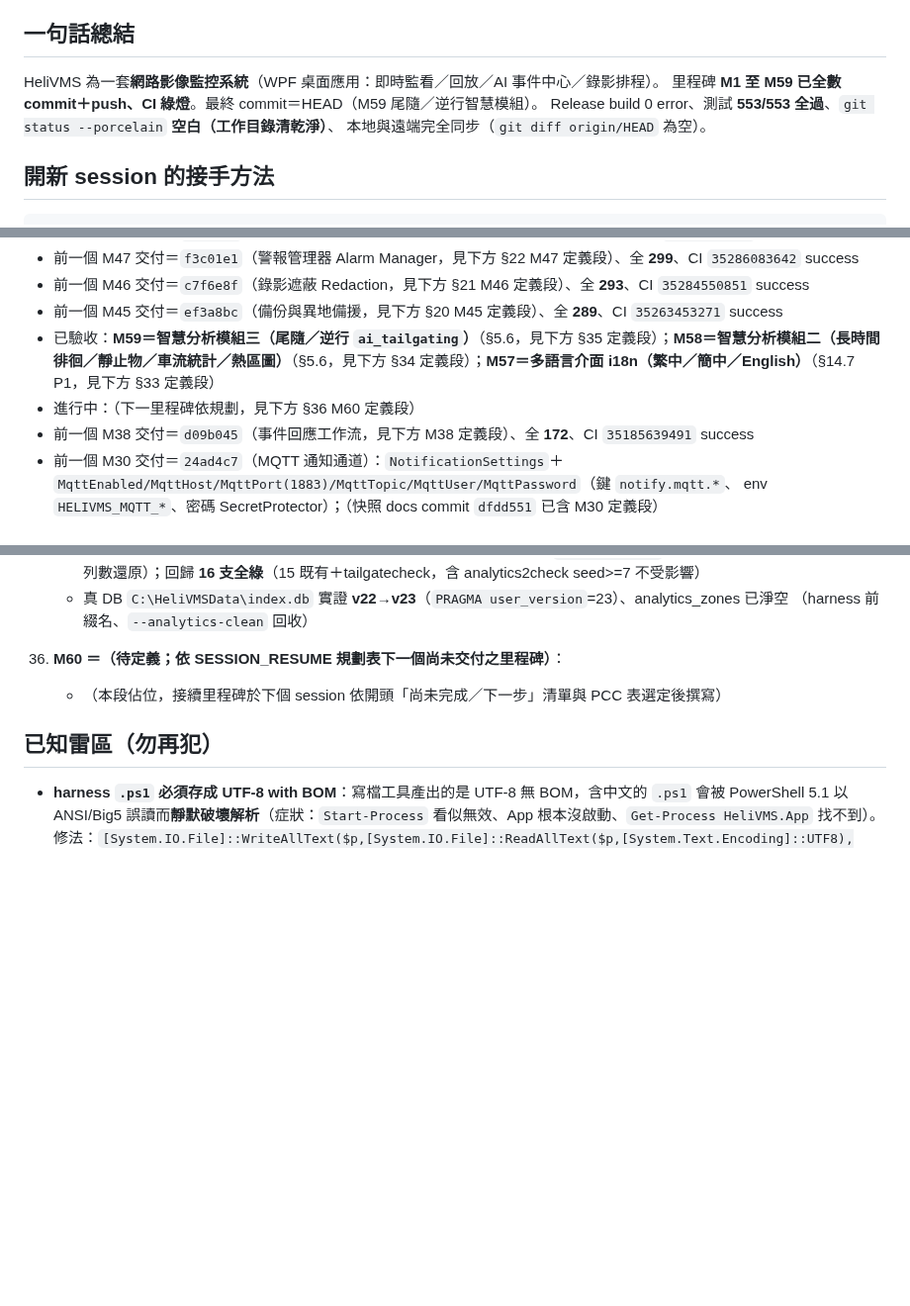
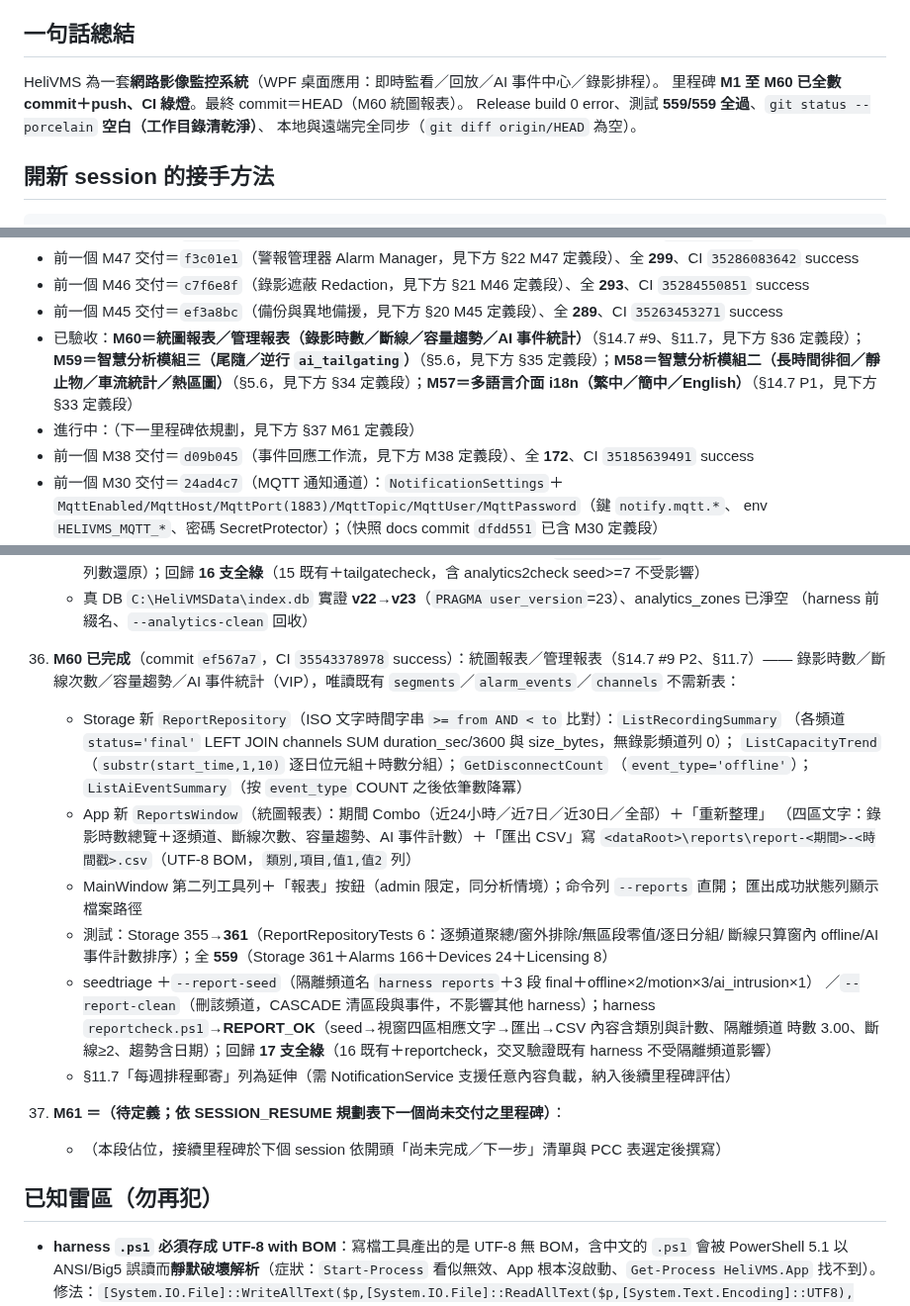
Before and after one commit to js0935/HeliVMS, a Markdown page: docs/SESSION_RESUME.md, 3 parts joined by grey strips. Shown at 99% size. Rendered like a GitHub page; blank space fills up the shorter version.

Commit message:
docs：M60 snapshot——HEAD ef567a7；559/559；CI 35543378978；REPORT_OK＋回歸17支全綠

```diff
--- a/docs/SESSION_RESUME.md
+++ b/docs/SESSION_RESUME.md
@@ -6,8 +6,8 @@
 
 ## 一句話總結
 HeliVMS 為一套**網路影像監控系統**（WPF 桌面應用：即時監看／回放／AI 事件中心／錄影排程）。
-里程碑 **M1 至 M59 已全數 commit＋push、CI 綠燈**。最終 commit＝HEAD（M59 尾隨／逆行智慧模組）。
-Release build 0 error、測試 **553/553 全過**、`git status --porcelain` **空白（工作目錄清乾淨）**、
+里程碑 **M1 至 M60 已全數 commit＋push、CI 綠燈**。最終 commit＝HEAD（M60 統圖報表）。
+Release build 0 error、測試 **559/559 全過**、`git status --porcelain` **空白（工作目錄清乾淨）**、
 本地與遠端完全同步（`git diff origin/HEAD` 為空）。
 
 ## 開新 session 的接手方法
@@ -36,8 +37,8 @@ gh run list -L 3              # 預期全部 success
 - 前一個 M47 交付＝`f3c01e1`（警報管理器 Alarm Manager，見下方 §22 M47 定義段）、全 **299**、CI `35286083642` success
 - 前一個 M46 交付＝`c7f6e8f`（錄影遮蔽 Redaction，見下方 §21 M46 定義段）、全 **293**、CI `35284550851` success
 - 前一個 M45 交付＝`ef3a8bc`（備份與異地備援，見下方 §20 M45 定義段）、全 **289**、CI `35263453271` success
-- 已驗收：**M59＝智慧分析模組三（尾隨／逆行 `ai_tailgating`）**（§5.6，見下方 §35 定義段）；**M58＝智慧分析模組二（長時間徘徊／靜止物／車流統計／熱區圖）**（§5.6，見下方 §34 定義段）；**M57＝多語言介面 i18n（繁中／簡中／English）**（§14.7 P1，見下方 §33 定義段）
-- 進行中：（下一里程碑依規劃，見下方 §36 M60 定義段）
+- 已驗收：**M60＝統圖報表／管理報表（錄影時數／斷線／容量趨勢／AI 事件統計）**（§14.7 #9、§11.7，見下方 §36 定義段）；**M59＝智慧分析模組三（尾隨／逆行 `ai_tailgating`）**（§5.6，見下方 §35 定義段）；**M58＝智慧分析模組二（長時間徘徊／靜止物／車流統計／熱區圖）**（§5.6，見下方 §34 定義段）；**M57＝多語言介面 i18n（繁中／簡中／English）**（§14.7 P1，見下方 §33 定義段）
+- 進行中：（下一里程碑依規劃，見下方 §37 M61 定義段）
 - 前一個 M38 交付＝`d09b045`（事件回應工作流，見下方 M38 定義段）、全 **172**、CI `35185639491` success
 - 前一個 M30 交付＝`24ad4c7`（MQTT 通知通道）：`NotificationSettings`＋
   `MqttEnabled/MqttHost/MqttPort(1883)/MqttTopic/MqttUser/MqttPassword`（鍵 `notify.mqtt.*`、
@@ -901,7 +902,27 @@ gh run list -L 3              # 預期全部 success
     - 真 DB `C:\HeliVMSData\index.db` 實證 **v22→v23**（`PRAGMA user_version`=23）、analytics_zones 已淨空
       （harness 前綴名、`--analytics-clean` 回收）
 
-36. **M60 ＝（待定義；依 SESSION_RESUME 規劃表下一個尚未交付之里程碑）**：
+36. **M60 已完成**（commit `ef567a7`，CI `35543378978` success）：統圖報表／管理報表（§14.7 #9 P2、§11.7）——
+    錄影時數／斷線次數／容量趨勢／AI 事件統計（VIP），唯讀既有 `segments`／`alarm_events`／`channels` 不需新表：
+    - Storage 新 `ReportRepository`（ISO 文字時間字串 `>= from AND < to` 比對）：`ListRecordingSummary`
+      （各頻道 `status='final'` LEFT JOIN channels SUM duration_sec/3600 與 size_bytes，無錄影頻道列 0）；
+      `ListCapacityTrend`（`substr(start_time,1,10)` 逐日位元組＋時數分組）；`GetDisconnectCount`
+      （`event_type='offline'`）；`ListAiEventSummary`（按 `event_type` COUNT 之後依筆數降冪）
+    - App 新 `ReportsWindow`（統圖報表）：期間 Combo（近24小時／近7日／近30日／全部）＋「重新整理」
+      （四區文字：錄影時數總覽＋逐頻道、斷線次數、容量趨勢、AI 事件計數）＋「匯出 CSV」寫
+      `<dataRoot>\reports\report-<期間>-<時間戳>.csv`（UTF-8 BOM，`類別,項目,值1,值2` 列）
+    - MainWindow 第二列工具列＋「報表」按鈕（admin 限定，同分析情境）；命令列 `--reports` 直開；
+      匯出成功狀態列顯示檔案路徑
+    - 測試：Storage 355→**361**（ReportRepositoryTests 6：逐頻道聚總/窗外排除/無區段零值/逐日分組/
+      斷線只算窗內 offline/AI 事件計數排序）；全 **559**（Storage 361＋Alarms 166＋Devices 24＋Licensing 8）
+    - seedtriage ＋`--report-seed`（隔離頻道名 `harness reports`＋3 段 final＋offline×2/motion×3/ai_intrusion×1）
+      ／`--report-clean`（刪該頻道，CASCADE 清區段與事件，不影響其他 harness）；harness
+      `reportcheck.ps1`→**REPORT_OK**（seed→視窗四區相應文字→匯出→CSV 內容含類別與計數、隔離頻道
+      時數 3.00、斷線≥2、趨勢含日期）；回歸 **17 支全綠**（16 既有＋reportcheck，交叉驗證既有 harness
+      不受隔離頻道影響）
+    - §11.7「每週排程郵寄」列為延伸（需 NotificationService 支援任意內容負載，納入後續里程碑評估）
+
+37. **M61 ＝（待定義；依 SESSION_RESUME 規劃表下一個尚未交付之里程碑）**：
     - （本段佔位，接續里程碑於下個 session 依開頭「尚未完成／下一步」清單與 PCC 表選定後撰寫）
 
 ## 已知雷區（勿再犯）
```
Also changed, not shown: other parts of docs/SESSION_RESUME.md (+2 -1 lines).
